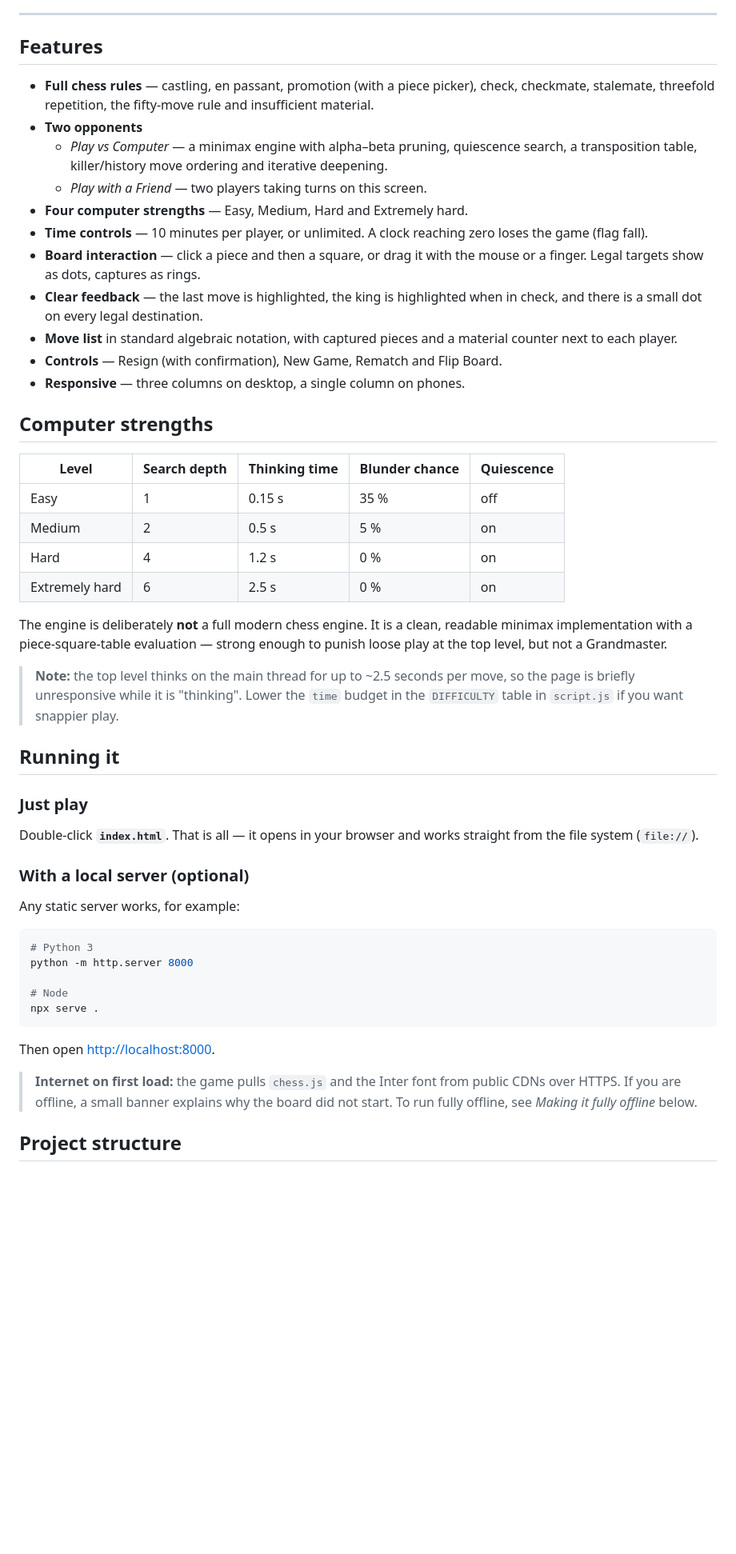
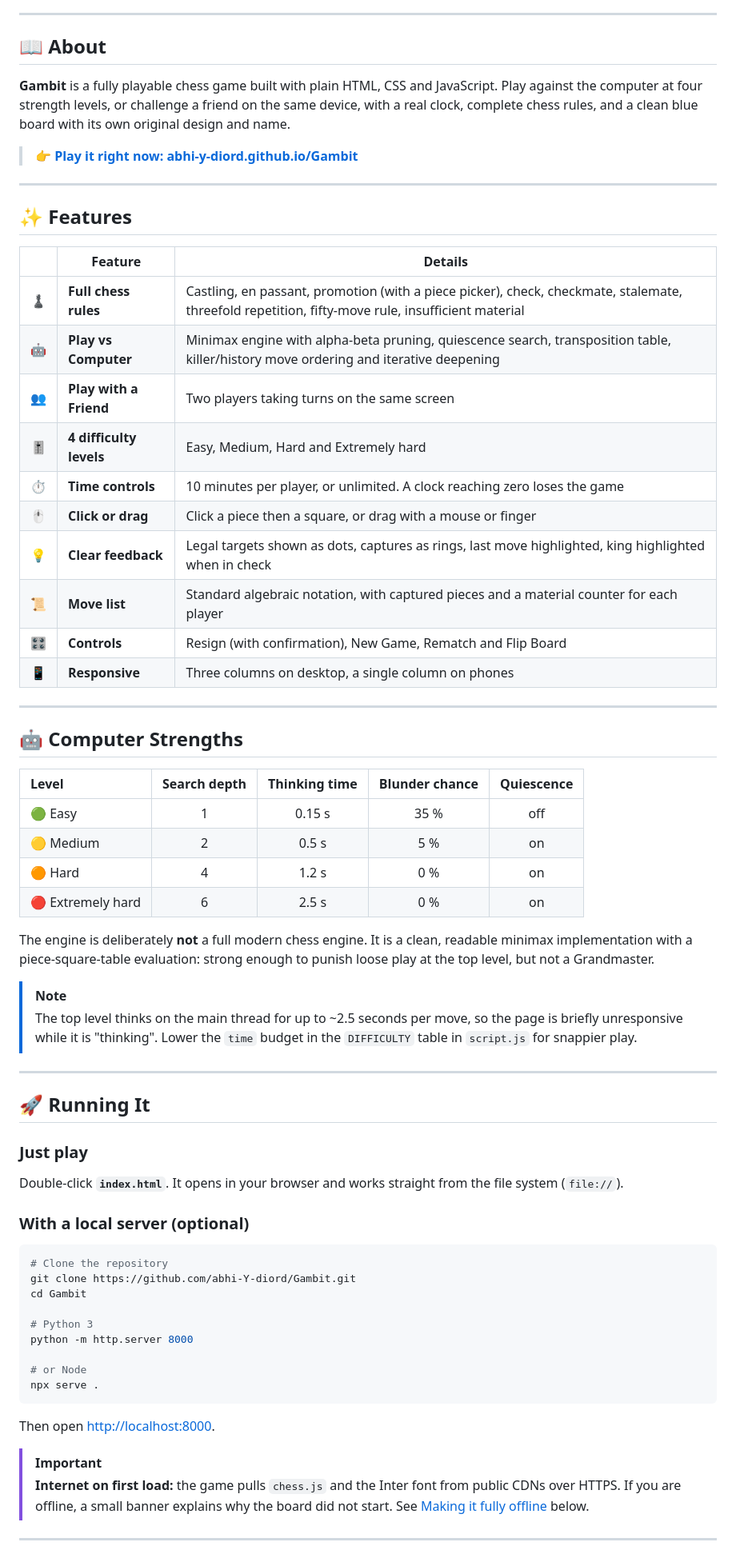
Before and after one commit to abhi-Y-diord/Gambit, a Markdown page: README.md, the part around one of its changes. Shown at 80% size. GitHub-like rendering; blank space fills up the shorter version.

Commit message:
Revise README formatting and content
Updated README to enhance clarity and presentation.

````diff
--- a/README.md
+++ b/README.md
@@ -9,71 +36,71 @@ inspired by the big chess sites (own design, own name, no copied assets).
 
 ---
 
-## Features
+## 📖 About
 
-- **Full chess rules** — castling, en passant, promotion (with a piece picker),
-  check, checkmate, stalemate, threefold repetition, the fifty-move rule and
-  insufficient material.
-- **Two opponents**
-  - *Play vs Computer* — a minimax engine with alpha–beta pruning, quiescence
-    search, a transposition table, killer/history move ordering and iterative
-    deepening.
-  - *Play with a Friend* — two players taking turns on this screen.
-- **Four computer strengths** — Easy, Medium, Hard and Extremely hard.
-- **Time controls** — 10 minutes per player, or unlimited. A clock reaching
-  zero loses the game (flag fall).
-- **Board interaction** — click a piece and then a square, or drag it with the
-  mouse or a finger. Legal targets show as dots, captures as rings.
-- **Clear feedback** — the last move is highlighted, the king is highlighted
-  when in check, and there is a small dot on every legal destination.
-- **Move list** in standard algebraic notation, with captured pieces and a
-  material counter next to each player.
-- **Controls** — Resign (with confirmation), New Game, Rematch and Flip Board.
-- **Responsive** — three columns on desktop, a single column on phones.
+**Gambit** is a fully playable chess game built with plain HTML, CSS and JavaScript. Play against the computer at four strength levels, or challenge a friend on the same device, with a real clock, complete chess rules, and a clean blue board with its own original design and name.
 
-## Computer strengths
+> 👉 **[Play it right now: abhi-y-diord.github.io/Gambit](https://abhi-y-diord.github.io/Gambit/)**
 
-| Level            | Search depth | Thinking time | Blunder chance | Quiescence |
-| ---------------- | ------------ | ------------- | -------------- | ---------- |
-| Easy             | 1            | 0.15 s        | 35 %           | off        |
-| Medium           | 2            | 0.5 s         | 5 %            | on         |
-| Hard             | 4            | 1.2 s         | 0 %            | on         |
-| Extremely hard   | 6            | 2.5 s         | 0 %            | on         |
+---
 
-The engine is deliberately **not** a full modern chess engine. It is a clean,
-readable minimax implementation with a piece-square-table evaluation — strong
-enough to punish loose play at the top level, but not a Grandmaster.
+## ✨ Features
 
-> **Note:** the top level thinks on the main thread for up to ~2.5 seconds per
-> move, so the page is briefly unresponsive while it is "thinking". Lower the
-> `time` budget in the `DIFFICULTY` table in `script.js` if you want snappier
-> play.
+| | Feature | Details |
+|---|---|---|
+| ♟️ | **Full chess rules** | Castling, en passant, promotion (with a piece picker), check, checkmate, stalemate, threefold repetition, fifty-move rule, insufficient material |
+| 🤖 | **Play vs Computer** | Minimax engine with alpha-beta pruning, quiescence search, transposition table, killer/history move ordering and iterative deepening |
+| 👥 | **Play with a Friend** | Two players taking turns on the same screen |
+| 🎚️ | **4 difficulty levels** | Easy, Medium, Hard and Extremely hard |
+| ⏱️ | **Time controls** | 10 minutes per player, or unlimited. A clock reaching zero loses the game |
+| 🖱️ | **Click or drag** | Click a piece then a square, or drag with a mouse or finger |
+| 💡 | **Clear feedback** | Legal targets shown as dots, captures as rings, last move highlighted, king highlighted when in check |
+| 📜 | **Move list** | Standard algebraic notation, with captured pieces and a material counter for each player |
+| 🎛️ | **Controls** | Resign (with confirmation), New Game, Rematch and Flip Board |
+| 📱 | **Responsive** | Three columns on desktop, a single column on phones |
 
-## Running it
+---
+
+## 🤖 Computer Strengths
+
+| Level | Search depth | Thinking time | Blunder chance | Quiescence |
+| :--- | :---: | :---: | :---: | :---: |
+| 🟢 Easy | 1 | 0.15 s | 35 % | off |
+| 🟡 Medium | 2 | 0.5 s | 5 % | on |
+| 🟠 Hard | 4 | 1.2 s | 0 % | on |
+| 🔴 Extremely hard | 6 | 2.5 s | 0 % | on |
+
+The engine is deliberately **not** a full modern chess engine. It is a clean, readable minimax implementation with a piece-square-table evaluation: strong enough to punish loose play at the top level, but not a Grandmaster.
+
+> [!NOTE]
+> The top level thinks on the main thread for up to ~2.5 seconds per move, so the page is briefly unresponsive while it is "thinking". Lower the `time` budget in the `DIFFICULTY` table in `script.js` for snappier play.
+
+---
+
+## 🚀 Running It
 
 ### Just play
 
-Double-click **`index.html`**. That is all — it opens in your browser and works
-straight from the file system (`file://`).
+Double-click **`index.html`**. It opens in your browser and works straight from the file system (`file://`).
 
 ### With a local server (optional)
 
-Any static server works, for example:
+```bash
+# Clone the repository
+git clone https://github.com/abhi-Y-diord/Gambit.git
+cd Gambit
 
-```bash
 # Python 3
 python -m http.server 8000
 
-# Node
+# or Node
 npx serve .
 ```
 
 Then open <http://localhost:8000>.
 
-> **Internet on first load:** the game pulls `chess.js` and the Inter font from
-> public CDNs over HTTPS. If you are offline, a small banner explains why the
-> board did not start. To run fully offline, see *Making it fully offline*
-> below.
+> [!IMPORTANT]
+> **Internet on first load:** the game pulls `chess.js` and the Inter font from public CDNs over HTTPS. If you are offline, a small banner explains why the board did not start. See [Making it fully offline](#making-it-fully-offline) below.
 
-## Project structure
+---
 
````
Also changed, not shown: other parts of README.md (+94 -113 lines).
